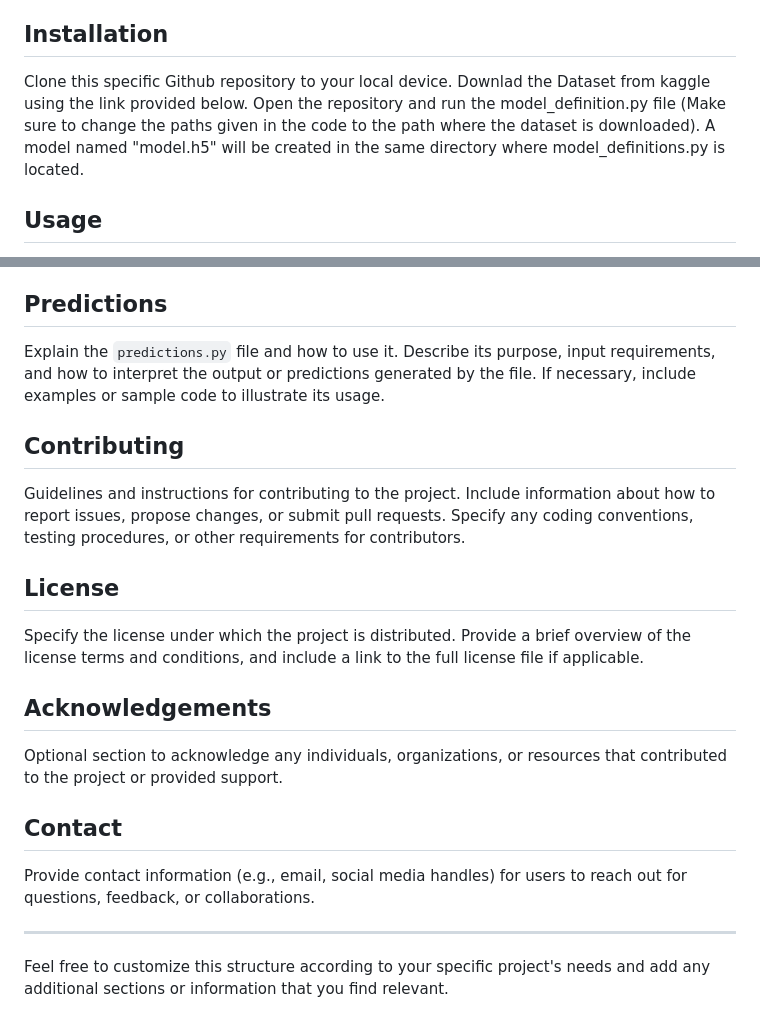
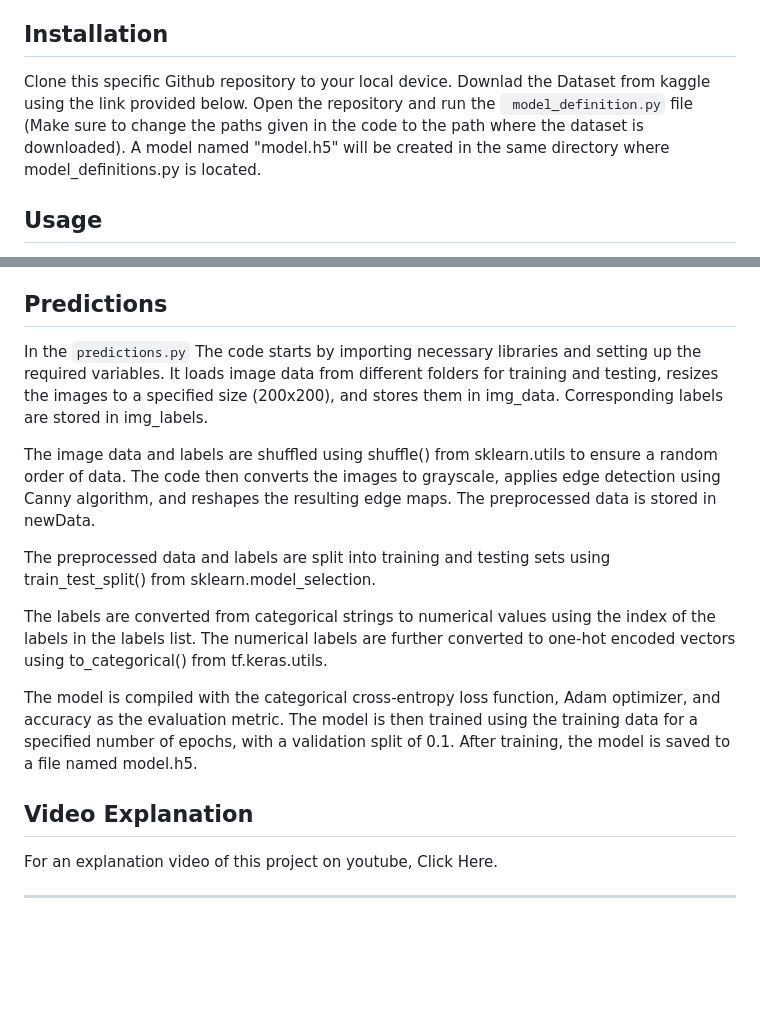
Before and after one commit to tejasram2003/Brain_Tumor_detection_MRI, a Markdown page: README.md, 2 parts joined by grey strips. Rendered like a GitHub page; blank space fills up the shorter version.

Commit message:
Finished readme file

```diff
--- a/README.md
+++ b/README.md
@@ -11,5 +11,5 @@
   <li><a href="#license">License</a></li>
 </ul>
 <h2 id="installation">Installation</h2>
-<p>Clone this specific Github repository to your local device. Downlad the Dataset from kaggle using the link provided below. Open the repository and run the model_definition.py file (Make sure to change the paths given in the code to the path where the dataset is downloaded). A model  named "model.h5" will be created in the same directory where model_definitions.py is located.</p>
+<p>Clone this specific Github repository to your local device. Downlad the Dataset from kaggle using the link provided below. Open the repository and run the <code> model_definition.py</code> file (Make sure to change the paths given in the code to the path where the dataset is downloaded). A model  named "model.h5" will be created in the same directory where model_definitions.py is located.</p>
 <h2 id="usage">Usage</h2>
@@ -29,13 +30,10 @@
 </p>
 <h2 id="predictions">Predictions</h2>
-<p>Explain the <code>predictions.py</code> file and how to use it. Describe its purpose, input requirements, and how to interpret the output or predictions generated by the file. If necessary, include examples or sample code to illustrate its usage.</p>
-<h2 id="contributing">Contributing</h2>
-<p>Guidelines and instructions for contributing to the project. Include information about how to report issues, propose changes, or submit pull requests. Specify any coding conventions, testing procedures, or other requirements for contributors.</p>
-<h2 id="license">License</h2>
-<p>Specify the license under which the project is distributed. Provide a brief overview of the license terms and conditions, and include a link to the full license file if applicable.</p>
-<h2>Acknowledgements</h2>
-<p>Optional section to acknowledge any individuals, organizations, or resources that contributed to the project or provided support.</p>
-<h2>Contact</h2>
-<p>Provide contact information (e.g., email, social media handles) for users to reach out for questions, feedback, or collaborations.</p>
+<p>In the <code>predictions.py</code>  The code starts by importing necessary libraries and setting up the required variables. It loads image data from different folders for training and testing, resizes the images to a specified size (200x200), and stores them in img_data. Corresponding labels are stored in img_labels. </p>
+<p>The image data and labels are shuffled using shuffle() from sklearn.utils to ensure a random order of data. The code then converts the images to grayscale, applies edge detection using Canny algorithm, and reshapes the resulting edge maps. The preprocessed data is stored in newData.</p>
+<p>The preprocessed data and labels are split into training and testing sets using train_test_split() from sklearn.model_selection.</p>
+<p>The labels are converted from categorical strings to numerical values using the index of the labels in the labels list. The numerical labels are further converted to one-hot encoded vectors using to_categorical() from tf.keras.utils.</p>
+<p> The model is compiled with the categorical cross-entropy loss function, Adam optimizer, and accuracy as the evaluation metric. The model is then trained using the training data for a specified number of epochs, with a validation split of 0.1. After training, the model is saved to a file named model.h5.</p>
+<h2>Video Explanation</h2>
+<p>For an explanation video of this project on youtube, <a href = "">Click Here</a>.</p>
 <hr>
-<p>Feel free to customize this structure according to your specific project's needs and add any additional sections or information that you find relevant.</p>
```
Also changed, not shown: other parts of README.md (+10 -9 lines).
